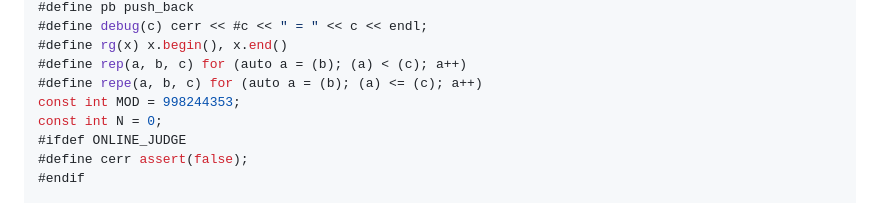
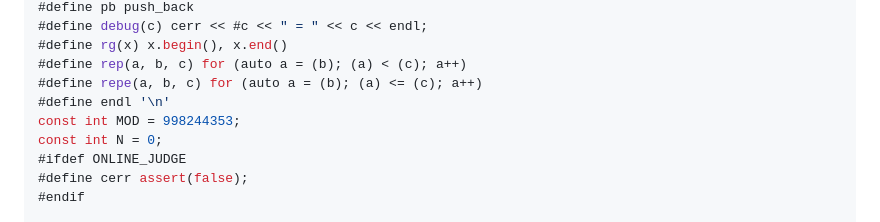
Before and after one commit to a48zhang/coolcptemplate.github.io, a Markdown page: 0-杂项.md, the part around the change. Rendered like a GitHub page.

Commit message:
Update define endl

```diff
--- a/0-杂项.md
+++ b/0-杂项.md
@@ -122,6 +122,7 @@ using Graph = vector<vector<int>>;
 #define rg(x) x.begin(), x.end()
 #define rep(a, b, c) for (auto a = (b); (a) < (c); a++)
 #define repe(a, b, c) for (auto a = (b); (a) <= (c); a++)
+#define endl '\n'
 const int MOD = 998244353;
 const int N = 0;
 #ifdef ONLINE_JUDGE
```
